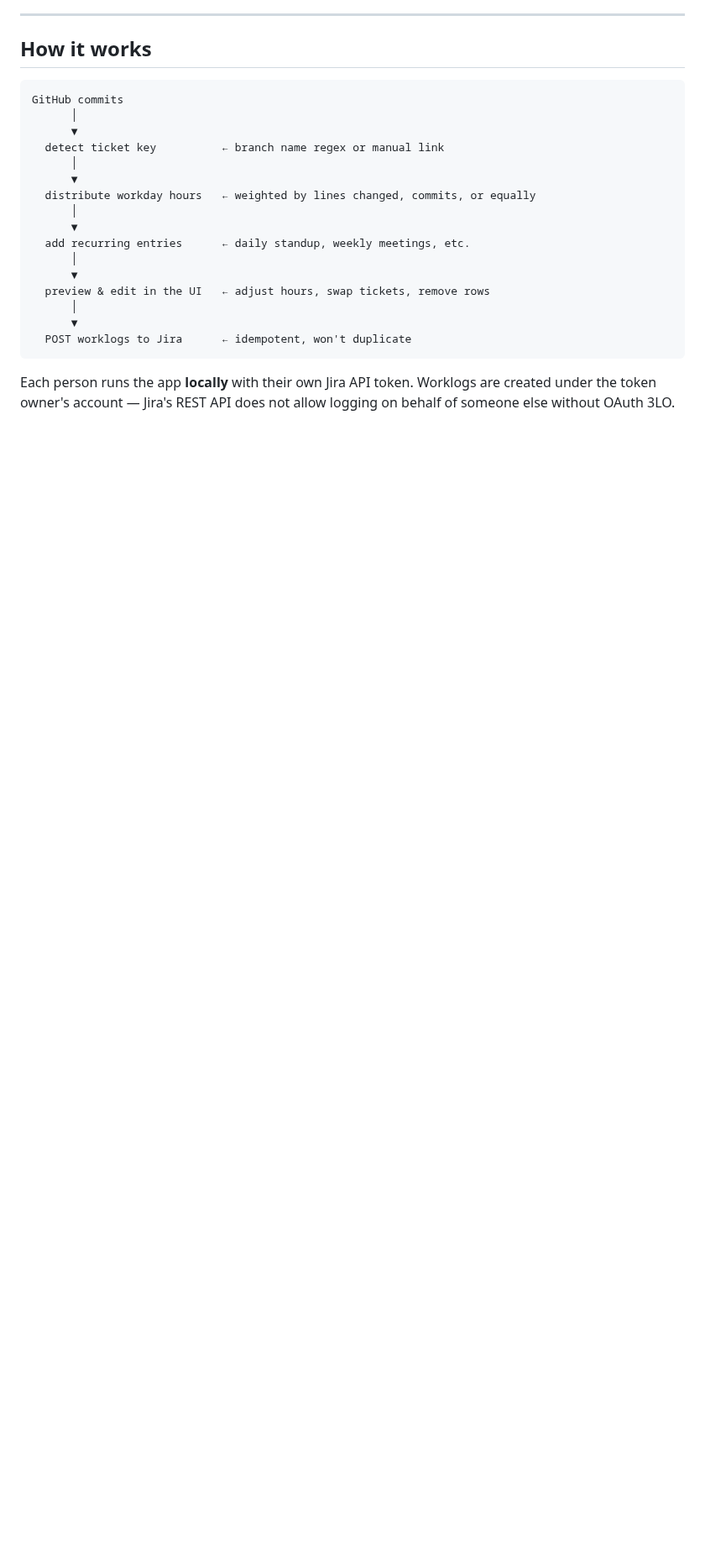
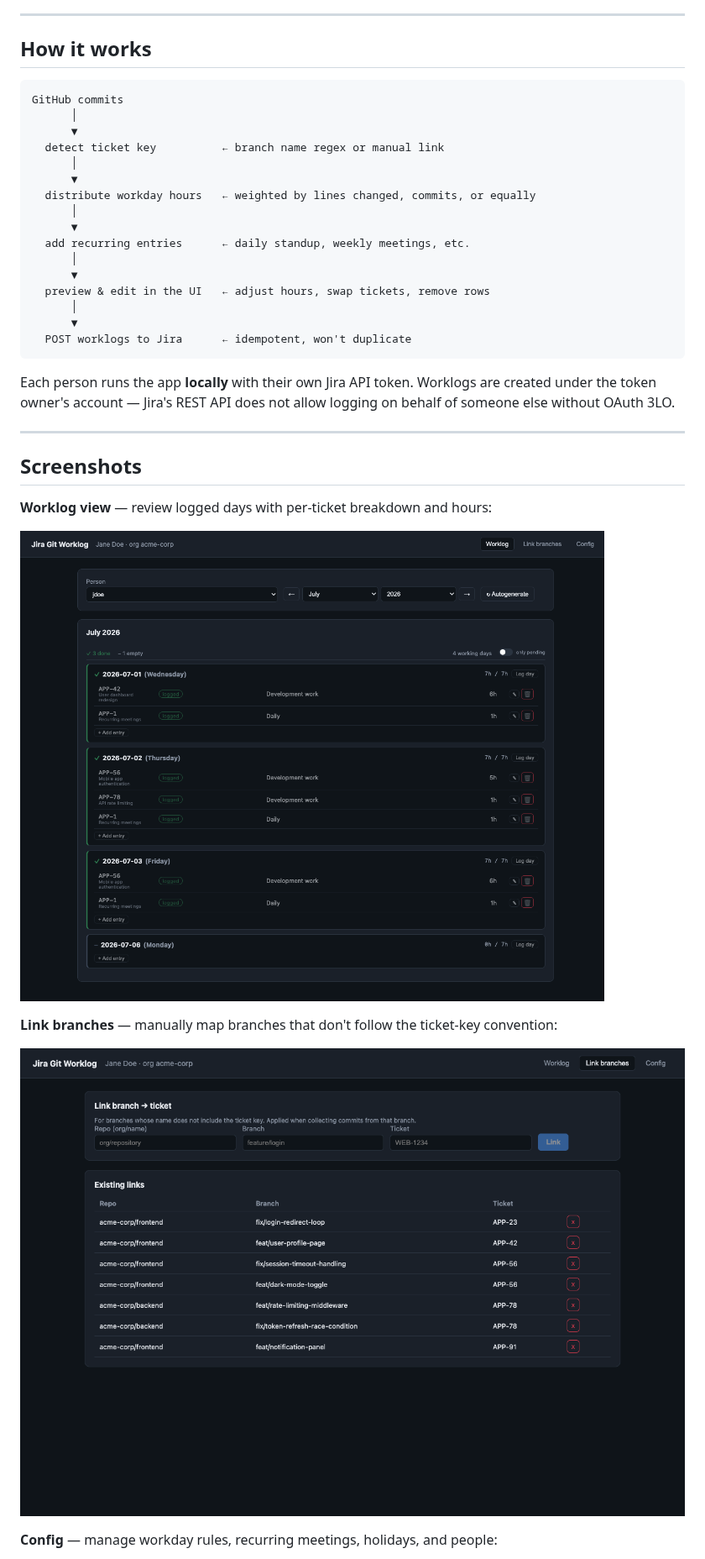
Before and after one commit to pausabe/jira-git-worklog, a Markdown page: README.md, the part around one of its changes. Shown at 84% size. GitHub-like rendering; pictures changed too: docs/screenshots/link-branches.png (added), docs/screenshots/worklog.png (added); blank space fills up the shorter version.

Commit message:
docs: add screenshots to README

````diff
--- a/README.md
+++ b/README.md
@@ -38,3 +38,18 @@ GitHub commits
 ```
 
 Each person runs the app **locally** with their own Jira API token. Worklogs are created under the token owner's account — Jira's REST API does not allow logging on behalf of someone else without OAuth 3LO.
+
+---
+
+## Screenshots
+
+**Worklog view** — review logged days with per-ticket breakdown and hours:
+
+![Worklog view](docs/screenshots/worklog.png)
+
+**Link branches** — manually map branches that don't follow the ticket-key convention:
+
+![Link branches](docs/screenshots/link-branches.png)
+
+**Config** — manage workday rules, recurring meetings, holidays, and people:
+
````
Also changed, not shown: other parts of README.md (+1 -0 lines), docs/screenshots/config.png (added).
